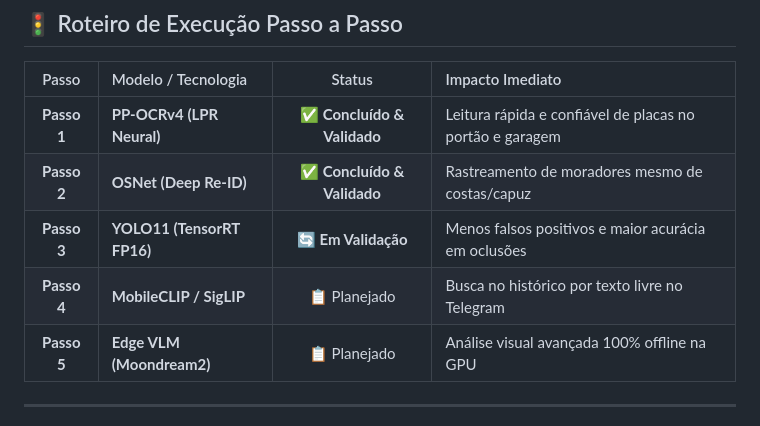
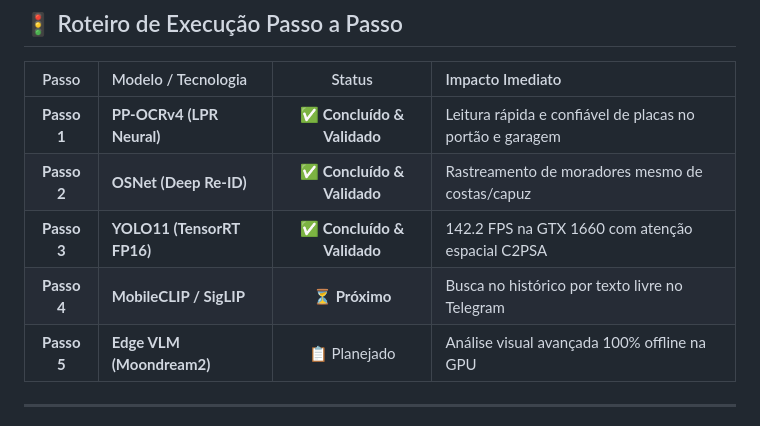
Before and after one commit to lkaranl/Cerberus, a Markdown page: Docs/PLANO_IMPLANTACAO_MODELOS_SOTA.md, the part around the change. Drawn GitHub-style.

Commit message:
docs: marcar Fase 3 (YOLO11 TensorRT FP16) como concluída e validada

```diff
--- a/Docs/PLANO_IMPLANTACAO_MODELOS_SOTA.md
+++ b/Docs/PLANO_IMPLANTACAO_MODELOS_SOTA.md
@@ -122,8 +122,8 @@ graph TD
 | :---: | :--- | :---: | :--- |
 | **Passo 1** | **PP-OCRv4 (LPR Neural)** | ✅ **Concluído & Validado** | Leitura rápida e confiável de placas no portão e garagem |
 | **Passo 2** | **OSNet (Deep Re-ID)** | ✅ **Concluído & Validado** | Rastreamento de moradores mesmo de costas/capuz |
-| **Passo 3** | **YOLO11 (TensorRT FP16)** | 🔄 **Em Validação** | Menos falsos positivos e maior acurácia em oclusões |
-| **Passo 4** | **MobileCLIP / SigLIP** | 📋 Planejado | Busca no histórico por texto livre no Telegram |
+| **Passo 3** | **YOLO11 (TensorRT FP16)** | ✅ **Concluído & Validado** | 142.2 FPS na GTX 1660 com atenção espacial C2PSA |
+| **Passo 4** | **MobileCLIP / SigLIP** | ⏳ **Próximo** | Busca no histórico por texto livre no Telegram |
 | **Passo 5** | **Edge VLM (Moondream2)** | 📋 Planejado | Análise visual avançada 100% offline na GPU |
 
 ---
```
